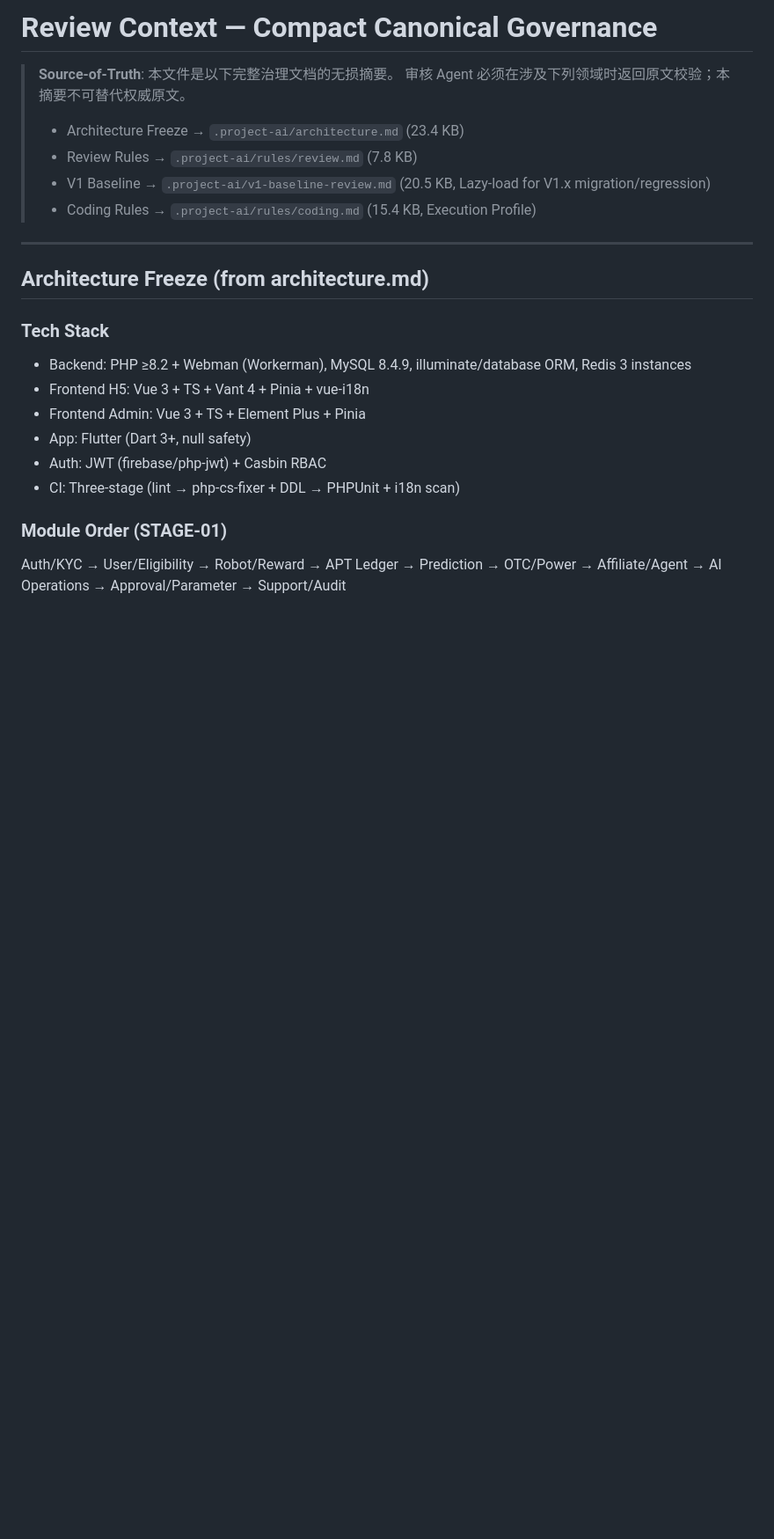
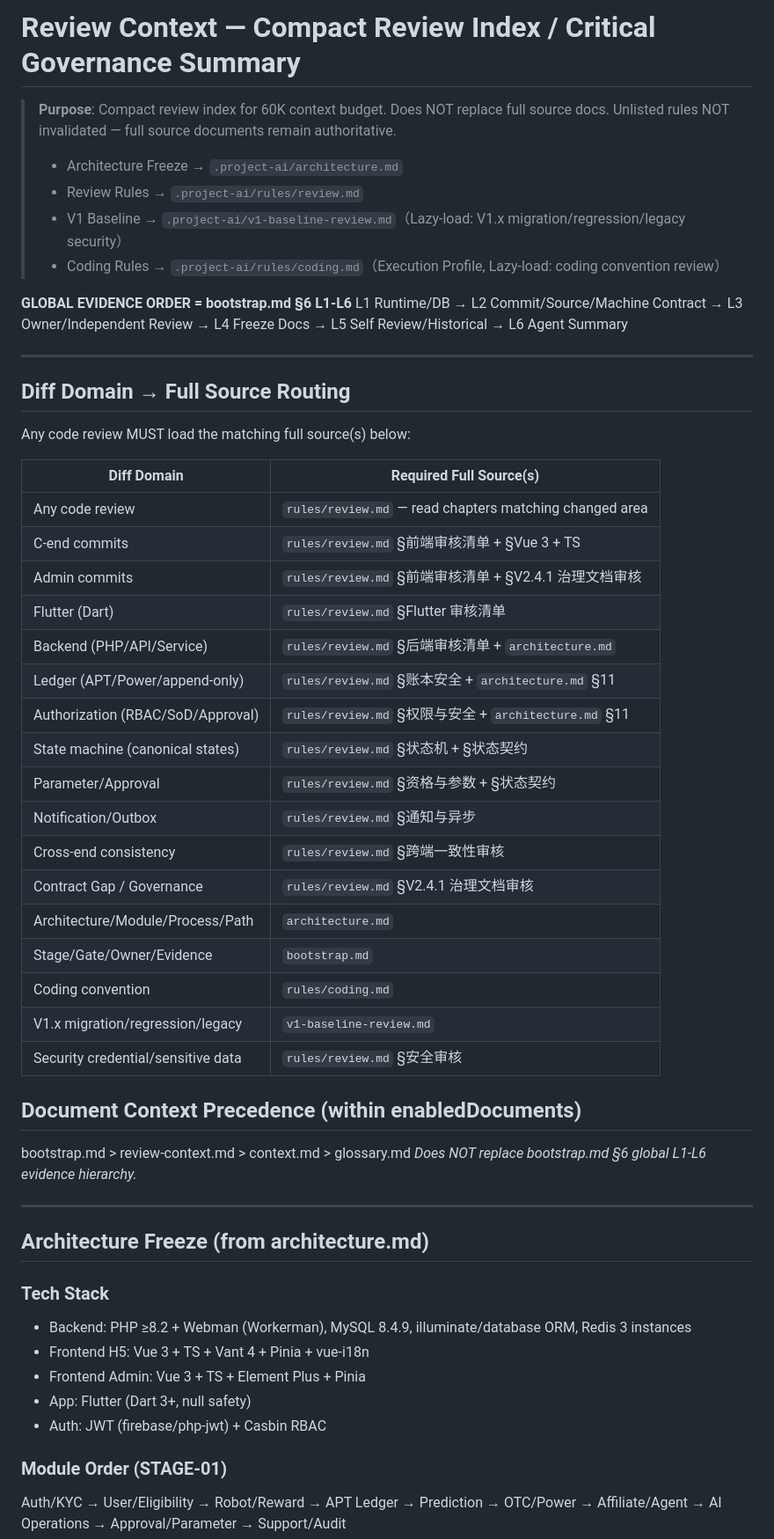
Before and after one commit to pandy123321/gainode, a Markdown page: .project-ai/review-context.md, the part around one of its changes. Shown at 88% size. GitHub-like rendering; blank space fills up the shorter version.

```diff
--- a/.project-ai/review-context.md
+++ b/.project-ai/review-context.md
@@ -1,11 +1,45 @@
-# Review Context — Compact Canonical Governance
+# Review Context — Compact Review Index / Critical Governance Summary
 
-> **Source-of-Truth**: 本文件是以下完整治理文档的无损摘要。
-> 审核 Agent 必须在涉及下列领域时返回原文校验；本摘要不可替代权威原文。
-> - Architecture Freeze → `.project-ai/architecture.md` (23.4 KB)
-> - Review Rules → `.project-ai/rules/review.md` (7.8 KB)
-> - V1 Baseline → `.project-ai/v1-baseline-review.md` (20.5 KB, Lazy-load for V1.x migration/regression)
-> - Coding Rules → `.project-ai/rules/coding.md` (15.4 KB, Execution Profile)
+> **Purpose**: Compact review index for 60K context budget. Does NOT replace full source docs.
+> Unlisted rules NOT invalidated — full source documents remain authoritative.
+> - Architecture Freeze → `.project-ai/architecture.md`
+> - Review Rules → `.project-ai/rules/review.md`
+> - V1 Baseline → `.project-ai/v1-baseline-review.md`（Lazy-load: V1.x migration/regression/legacy security）
+> - Coding Rules → `.project-ai/rules/coding.md`（Execution Profile, Lazy-load: coding convention review）
+
+**GLOBAL EVIDENCE ORDER = bootstrap.md §6 L1-L6**
+L1 Runtime/DB → L2 Commit/Source/Machine Contract → L3 Owner/Independent Review → L4 Freeze Docs → L5 Self Review/Historical → L6 Agent Summary
+
+---
+
+## Diff Domain → Full Source Routing
+
+Any code review MUST load the matching full source(s) below:
+
+| Diff Domain | Required Full Source(s) |
+|---|---|
+| Any code review | `rules/review.md` — read chapters matching changed area |
+| C-end commits | `rules/review.md` §前端审核清单 + §Vue 3 + TS |
+| Admin commits | `rules/review.md` §前端审核清单 + §V2.4.1 治理文档审核 |
+| Flutter (Dart) | `rules/review.md` §Flutter 审核清单 |
+| Backend (PHP/API/Service) | `rules/review.md` §后端审核清单 + `architecture.md` |
+| Ledger (APT/Power/append-only) | `rules/review.md` §账本安全 + `architecture.md` §11 |
+| Authorization (RBAC/SoD/Approval) | `rules/review.md` §权限与安全 + `architecture.md` §11 |
+| State machine (canonical states) | `rules/review.md` §状态机 + §状态契约 |
+| Parameter/Approval | `rules/review.md` §资格与参数 + §状态契约 |
+| Notification/Outbox | `rules/review.md` §通知与异步 |
+| Cross-end consistency | `rules/review.md` §跨端一致性审核 |
+| Contract Gap / Governance | `rules/review.md` §V2.4.1 治理文档审核 |
+| Architecture/Module/Process/Path | `architecture.md` |
+| Stage/Gate/Owner/Evidence | `bootstrap.md` |
+| Coding convention | `rules/coding.md` |
+| V1.x migration/regression/legacy | `v1-baseline-review.md` |
+| Security credential/sensitive data | `rules/review.md` §安全审核 |
+
+## Document Context Precedence (within enabledDocuments)
+
+bootstrap.md > review-context.md > context.md > glossary.md
+*Does NOT replace bootstrap.md §6 global L1-L6 evidence hierarchy.*
 
 ---
 
@@ -17,7 +51,6 @@
 - Frontend Admin: Vue 3 + TS + Element Plus + Pinia
 - App: Flutter (Dart 3+, null safety)
 - Auth: JWT (firebase/php-jwt) + Casbin RBAC
-- CI: Three-stage (lint → php-cs-fixer + DDL → PHPUnit + i18n scan)
 
 ### Module Order (STAGE-01)
 Auth/KYC → User/Eligibility → Robot/Reward → APT Ledger → Prediction → OTC/Power → Affiliate/Agent → AI Operations → Approval/Parameter → Support/Audit
```
Also changed, not shown: other parts of .project-ai/review-context.md (+8 -23 lines), .project-ai/rules/review.md (+1 -1 lines).
